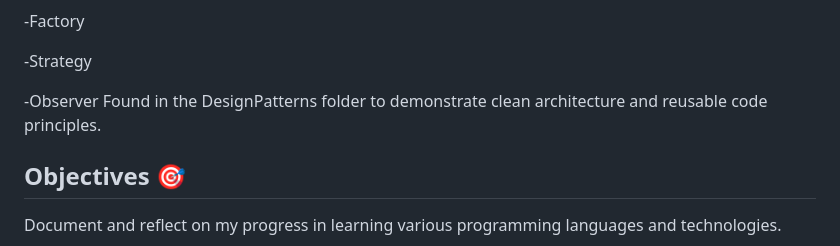
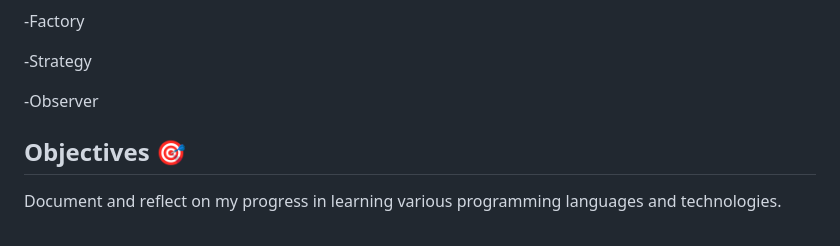
Before and after one commit to Geritychina/ProgrammingPath, a Markdown page: README.md, the part around the change. Rendered like a GitHub page.

```diff
--- a/README.md
+++ b/README.md
@@ -62,8 +62,6 @@ Design Patterns📙
 -Strategy
 
 -Observer
-Found in the DesignPatterns folder to demonstrate clean architecture and reusable code principles.
-
 
 Objectives 🎯
 --
```
